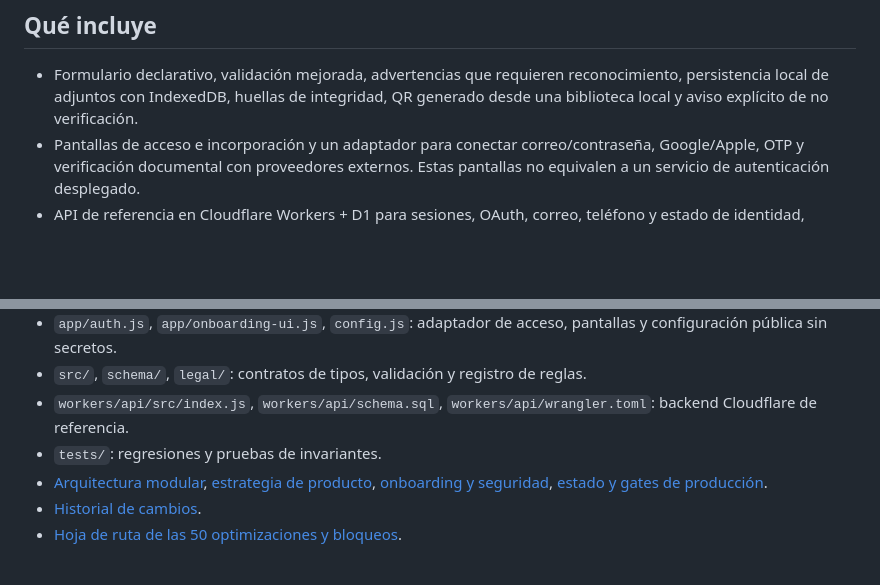
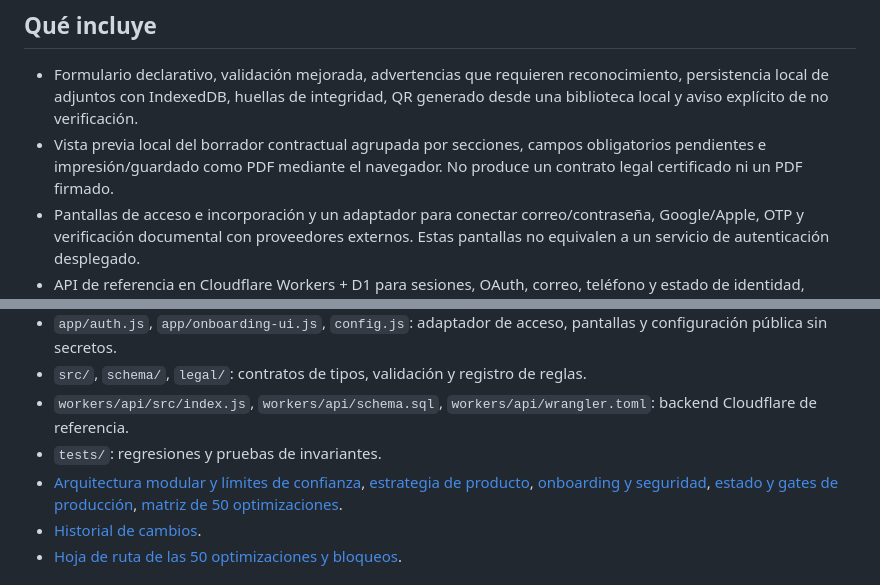
Before and after one commit to acastilloalejandro/-contract-engine-100, a Markdown page: README.md, 2 parts joined by grey strips. Drawn GitHub-style; blank space fills up the shorter version.

Commit message:
Update README with the draft preview and architecture links

```diff
--- a/README.md
+++ b/README.md
@@ -14,6 +14,7 @@ Motor contractual modular, móvil primero, para crear expedientes guiados, valid
 ## Qué incluye
 
 - Formulario declarativo, validación mejorada, advertencias que requieren reconocimiento, persistencia local de adjuntos con IndexedDB, huellas de integridad, QR generado desde una biblioteca local y aviso explícito de no verificación.
+- Vista previa local del borrador contractual agrupada por secciones, campos obligatorios pendientes e impresión/guardado como PDF mediante el navegador. No produce un contrato legal certificado ni un PDF firmado.
 - Pantallas de acceso e incorporación y un adaptador para conectar correo/contraseña, Google/Apple, OTP y verificación documental con proveedores externos. Estas pantallas no equivalen a un servicio de autenticación desplegado.
 - API de referencia en Cloudflare Workers + D1 para sesiones, OAuth, correo, teléfono y estado de identidad, pendiente de despliegue y configuración.
 - Pruebas automatizadas de humo, invariantes, autenticación, onboarding, contrato de API y regresiones v5.2.0 de minimización de datos y validación de archivos.
@@ -27,7 +28,7 @@ Motor contractual modular, móvil primero, para crear expedientes guiados, valid
 - `src/`, `schema/`, `legal/`: contratos de tipos, validación y registro de reglas.
 - `workers/api/src/index.js`, `workers/api/schema.sql`, `workers/api/wrangler.toml`: backend Cloudflare de referencia.
 - `tests/`: regresiones y pruebas de invariantes.
-- [Arquitectura modular](docs/MODULE-ARCHITECTURE.md), [estrategia de producto](docs/PRODUCT-STRATEGY.md), [onboarding y seguridad](docs/AUTH-ONBOARDING.md), [estado y gates de producción](docs/PRODUCTION-GATES.md).
+- [Arquitectura modular y límites de confianza](docs/MODULE-ARCHITECTURE.md), [estrategia de producto](docs/PRODUCT-STRATEGY.md), [onboarding y seguridad](docs/AUTH-ONBOARDING.md), [estado y gates de producción](docs/PRODUCTION-GATES.md), [matriz de 50 optimizaciones](docs/OPTIMIZATION-ROADMAP-50.md).
 - [Historial de cambios](CHANGELOG.md).
 - [Hoja de ruta de las 50 optimizaciones y bloqueos](docs/OPTIMIZATION-ROADMAP-50.md).
 
```
